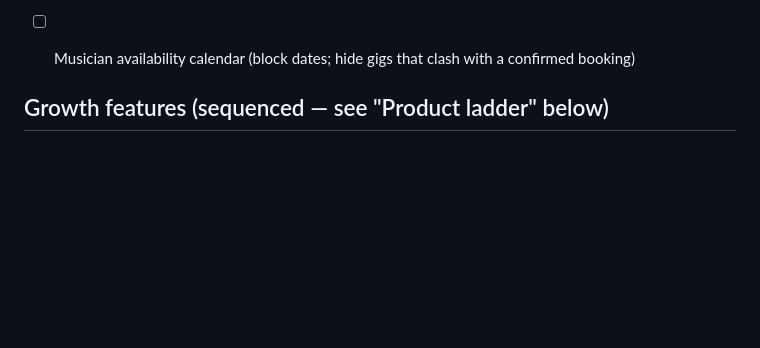
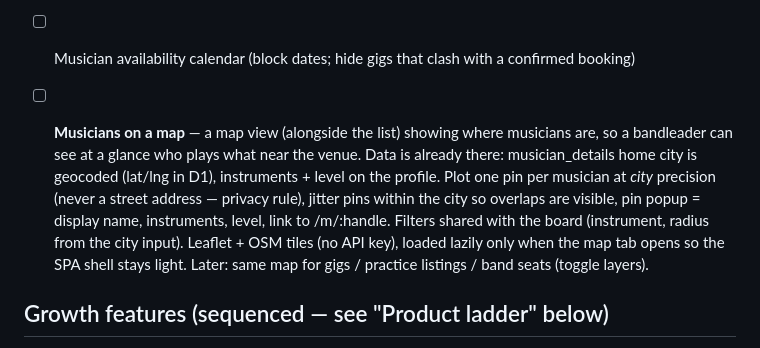
Before and after one commit to szkamil/jamwerk, a Markdown page: TODO.md, the part around the change. Rendered like a GitHub page; blank space fills up the shorter version.

Commit message:
TODO: musicians on a map (city-precision pins, Leaflet/OSM, lazy-loaded)
Co-Authored-By: Claude Fable 5 <noreply@anthropic.com>
Claude-Session: https://claude.ai/code/session_0115YcNiixJ3d8GjnVEq5du3

```diff
--- a/TODO.md
+++ b/TODO.md
@@ -95,6 +95,15 @@
       first-message limits or recipient opt-out). Extending src/messages.ts with a third
       thread_type is cheap once decided.
 - [ ] Musician availability calendar (block dates; hide gigs that clash with a confirmed booking)
+- [ ] **Musicians on a map** — a map view (alongside the list) showing where musicians
+      are, so a bandleader can see at a glance who plays what near the venue. Data is
+      already there: musician_details home city is geocoded (lat/lng in D1), instruments
+      + level on the profile. Plot one pin per musician at *city* precision (never a
+      street address — privacy rule), jitter pins within the city so overlaps are visible,
+      pin popup = display name, instruments, level, link to /m/:handle. Filters shared
+      with the board (instrument, radius from the city input). Leaflet + OSM tiles
+      (no API key), loaded lazily only when the map tab opens so the SPA shell stays light.
+      Later: same map for gigs / practice listings / band seats (toggle layers).
 
 ## Growth features (sequenced — see "Product ladder" below)
 
```
